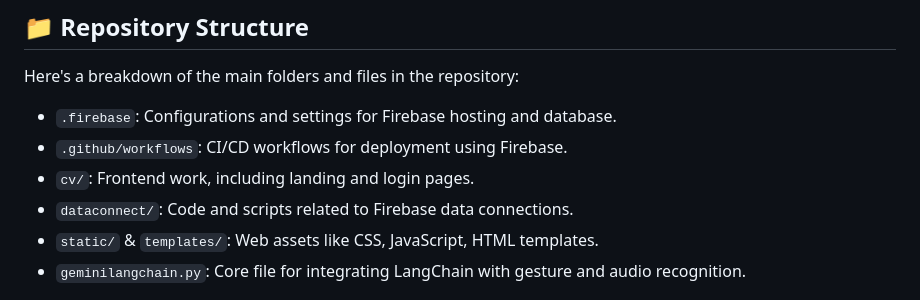
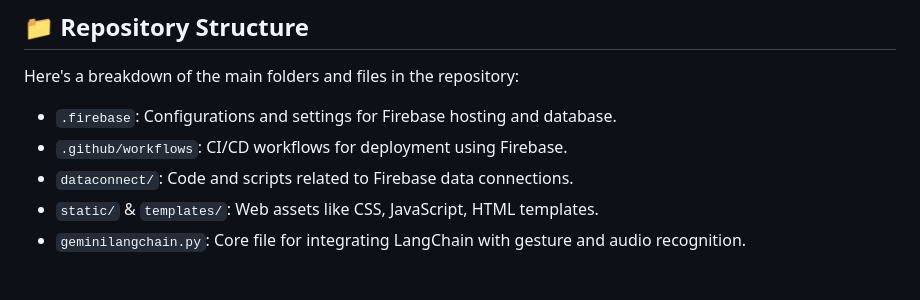
Before and after one commit to StudioMitesh/breakthesilence, a Markdown page: README.md, the part around the change. Rendered like a GitHub page.

```diff
--- a/README.md
+++ b/README.md
@@ -32,7 +32,6 @@ Here's a breakdown of the main folders and files in the repository:
 
 - `.firebase`: Configurations and settings for Firebase hosting and database.
 - `.github/workflows`: CI/CD workflows for deployment using Firebase.
-- `cv/`: Frontend work, including landing and login pages.
 - `dataconnect/`: Code and scripts related to Firebase data connections.
 - `static/` & `templates/`: Web assets like CSS, JavaScript, HTML templates.
 - `geminilangchain.py`: Core file for integrating LangChain with gesture and audio recognition.
```
